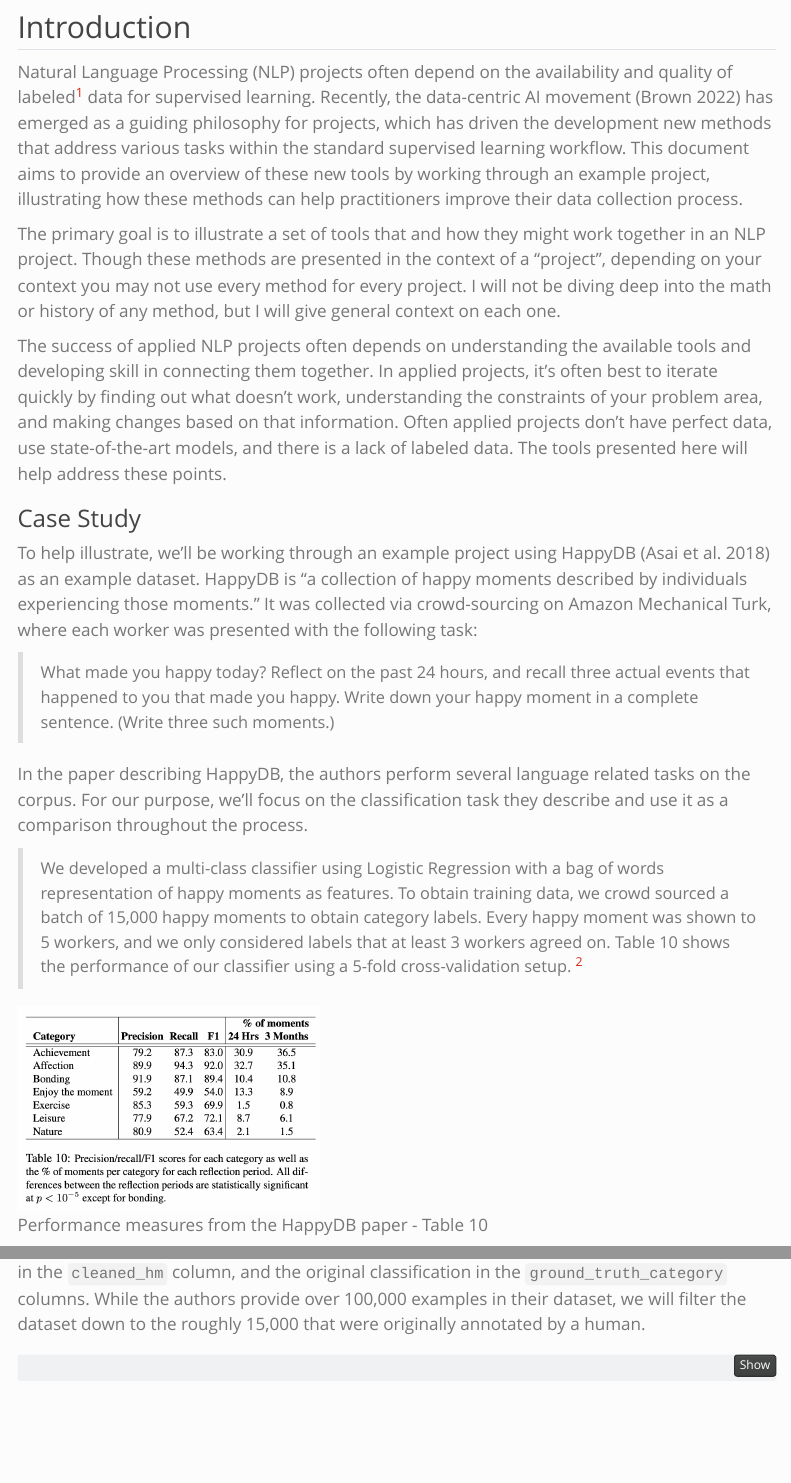
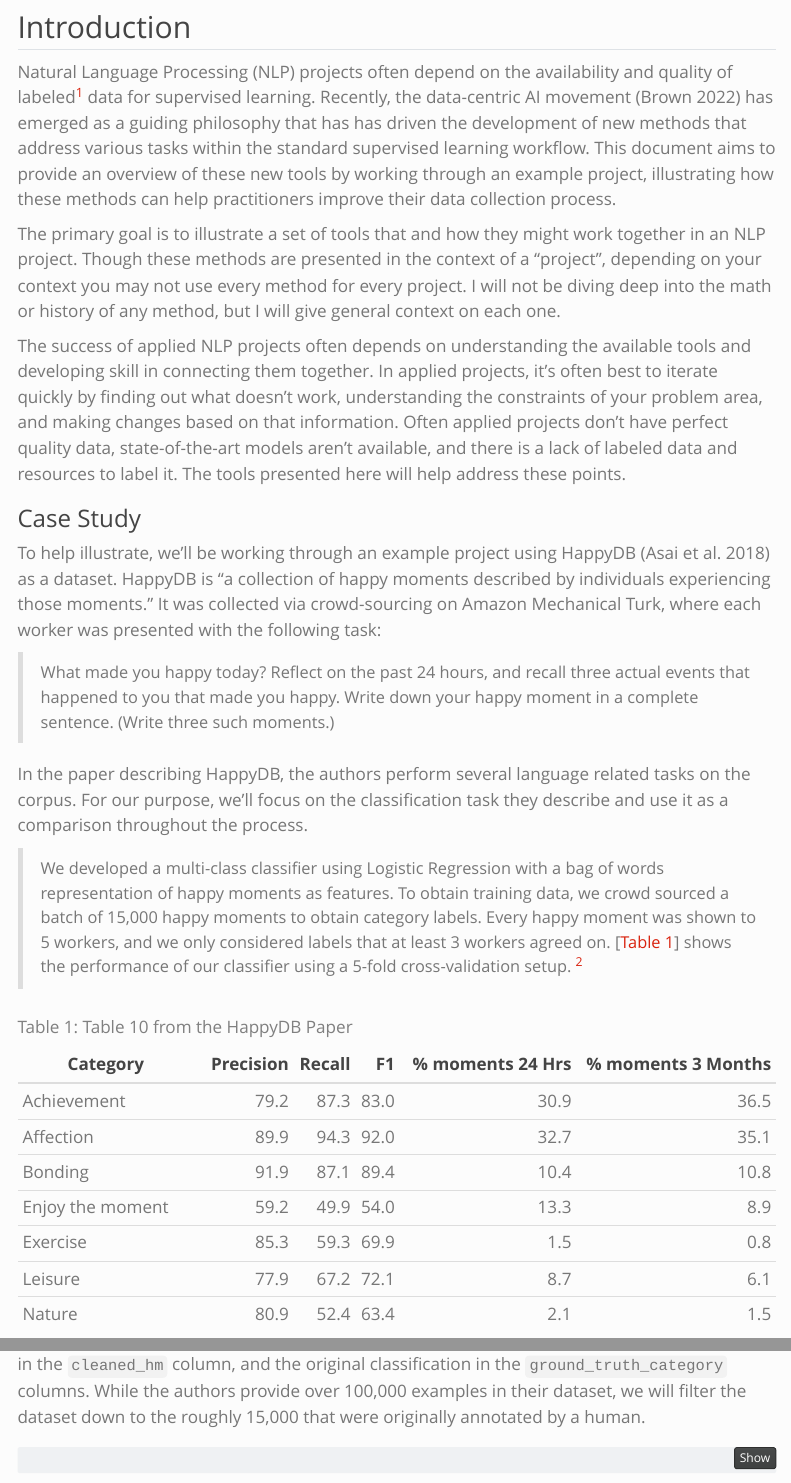
Before and after one commit to pmbaumgartner/nav-labeled-data, a Quarto document (document.qmd): the page in a window 1100 px wide, from 520 px down, and a second part further down, joined at a grey line. Rendered offline with R 4.5, knitr and Pandoc in place of Quarto, with nearby package versions; some code elsewhere in the file could not run offline; menus at the side of the page are left out.

Commit message:
doc tweaks

```diff
--- a/.github/workflows/publish.yml
+++ b/.github/workflows/publish.yml
@@ -32,6 +32,7 @@ jobs:
         uses: quarto-dev/quarto-actions/publish@v2
         with:
           target: gh-pages
+          path: document.qmd
         env:
           GITHUB_TOKEN: ${{ secrets.GITHUB_TOKEN }}
       - name: Create Release
--- a/document.qmd
+++ b/document.qmd
@@ -23,23 +24,33 @@ theme: simplex
 
 ## Introduction
 
-Natural Language Processing (NLP) projects often depend on the availability and quality of labeled^[In machine learning, the verb _labeling_ often refers to the process of adding some information to a piece of data, typically for classification-based supervised learning tasks. In linguistics, this process is sometimes referred to as _annotation_. In the social sciences, this is referred to as _coding_. In this document, I will interchangeably use the verbs _labeling_ and _annotation_ and nouns _labels_ and _annotations_.] data for supervised learning. Recently, the data-centric AI movement [@WhyItTime2023] has emerged as a guiding philosophy for projects, which has driven the development new methods that address various tasks within the standard supervised learning workflow. This document aims to provide an overview of these new tools by working through an example project, illustrating how these methods can help practitioners improve their data collection process.
+Natural Language Processing (NLP) projects often depend on the availability and quality of labeled^[In machine learning, the verb _labeling_ often refers to the process of adding some information to a piece of data, typically for classification-based supervised learning tasks. In linguistics, this process is sometimes referred to as _annotation_. In the social sciences, this is referred to as _coding_. In this document, I will interchangeably use the verbs _labeling_ and _annotation_ and nouns _labels_ and _annotations_.] data for supervised learning. Recently, the data-centric AI movement [@WhyItTime2023] has emerged as a guiding philosophy that has has driven the development of new methods that address various tasks within the standard supervised learning workflow. This document aims to provide an overview of these new tools by working through an example project, illustrating how these methods can help practitioners improve their data collection process.
 
 The primary goal is to illustrate a set of tools that and how they might work together in an NLP project. Though these methods are presented in the context of a "project", depending on your context you may not use every method for every project. I will not be diving deep into the math or history of any method, but I will give general context on each one.
 
-The success of applied NLP projects often depends on understanding the available tools and developing skill in connecting them together. In applied projects, it's often best to iterate quickly by finding out what doesn't work, understanding the constraints of your problem area, and making changes based on that information. Often applied projects don't have perfect data, use state-of-the-art models, and there is a lack of labeled data. The tools presented here will help address these points.
+The success of applied NLP projects often depends on understanding the available tools and developing skill in connecting them together. In applied projects, it's often best to iterate quickly by finding out what doesn't work, understanding the constraints of your problem area, and making changes based on that information. Often applied projects don't have perfect quality data, state-of-the-art models aren't available, and there is a lack of labeled data and resources to label it. The tools presented here will help address these points.
 
 ### Case Study
 
-To help illustrate, we'll be working through an example project using HappyDB [@asai2018happydb] as an example dataset. HappyDB is "a collection of happy moments described by individuals experiencing those moments." It was collected via crowd-sourcing on Amazon Mechanical Turk, where each worker was presented with the following task:
+To help illustrate, we'll be working through an example project using HappyDB [@asai2018happydb] as a dataset. HappyDB is "a collection of happy moments described by individuals experiencing those moments." It was collected via crowd-sourcing on Amazon Mechanical Turk, where each worker was presented with the following task:
 
 > What made you happy today? Reflect on the past 24 hours, and recall three actual events that happened to you that made you happy. Write down your happy moment in a complete sentence. (Write three such moments.)
 
 In the paper describing HappyDB, the authors perform several language related tasks on the corpus. For our purpose, we'll focus on the classification task they describe and use it as a comparison throughout the process.
 
-> We developed a multi-class classifier using Logistic Regression with a bag of words representation of happy moments as features. To obtain training data, we crowd sourced a batch of 15,000 happy moments to obtain category labels. Every happy moment was shown to 5 workers, and we only considered labels that at least 3 workers agreed on. Table 10 shows the performance of our classifier using a 5-fold cross-validation setup. ^[The HappyDB paper was released January 2018. The "Transformers revolution" didn't start until October 2018 when the BERT paper was published. However, this paper was released when methods like word embeddings were available, so it's unclear why they only apply a bag-of-words approach to classification.]
+> We developed a multi-class classifier using Logistic Regression with a bag of words representation of happy moments as features. To obtain training data, we crowd sourced a batch of 15,000 happy moments to obtain category labels. Every happy moment was shown to 5 workers, and we only considered labels that at least 3 workers agreed on. [[@tbl-happy-db-10]] shows the performance of our classifier using a 5-fold cross-validation setup. ^[The HappyDB paper was released January 2018. The "Transformers revolution" didn't start until October 2018 when the BERT paper was published. However, this paper was released when methods like word embeddings were available, so it's unclear why they only apply a simple bag-of-words approach to classification.]
 
-![Performance measures from the HappyDB paper - Table 10](table10.png){width=300}
+| Category         | Precision | Recall |   F1 | % moments 24 Hrs | % moments 3 Months |
+| ---------------- | --------: | -----: | ---: | ---------------: | -----------------: |
+| Achievement      |      79.2 |   87.3 | 83.0 |             30.9 |               36.5 |
+| Affection        |      89.9 |   94.3 | 92.0 |             32.7 |               35.1 |
+| Bonding          |      91.9 |   87.1 | 89.4 |             10.4 |               10.8 |
+| Enjoy the moment |      59.2 |   49.9 | 54.0 |             13.3 |                8.9 |
+| Exercise         |      85.3 |   59.3 | 69.9 |              1.5 |                0.8 |
+| Leisure          |      77.9 |   67.2 | 72.1 |              8.7 |                6.1 |
+| Nature           |      80.9 |   52.4 | 63.4 |              2.1 |                1.5 |
+
+: Table 10 from the HappyDB Paper {#tbl-happy-db-10}
 
 ### Dataset Introduction
 
```
Also changed, not shown: document.qmd (1 more changed lines).
